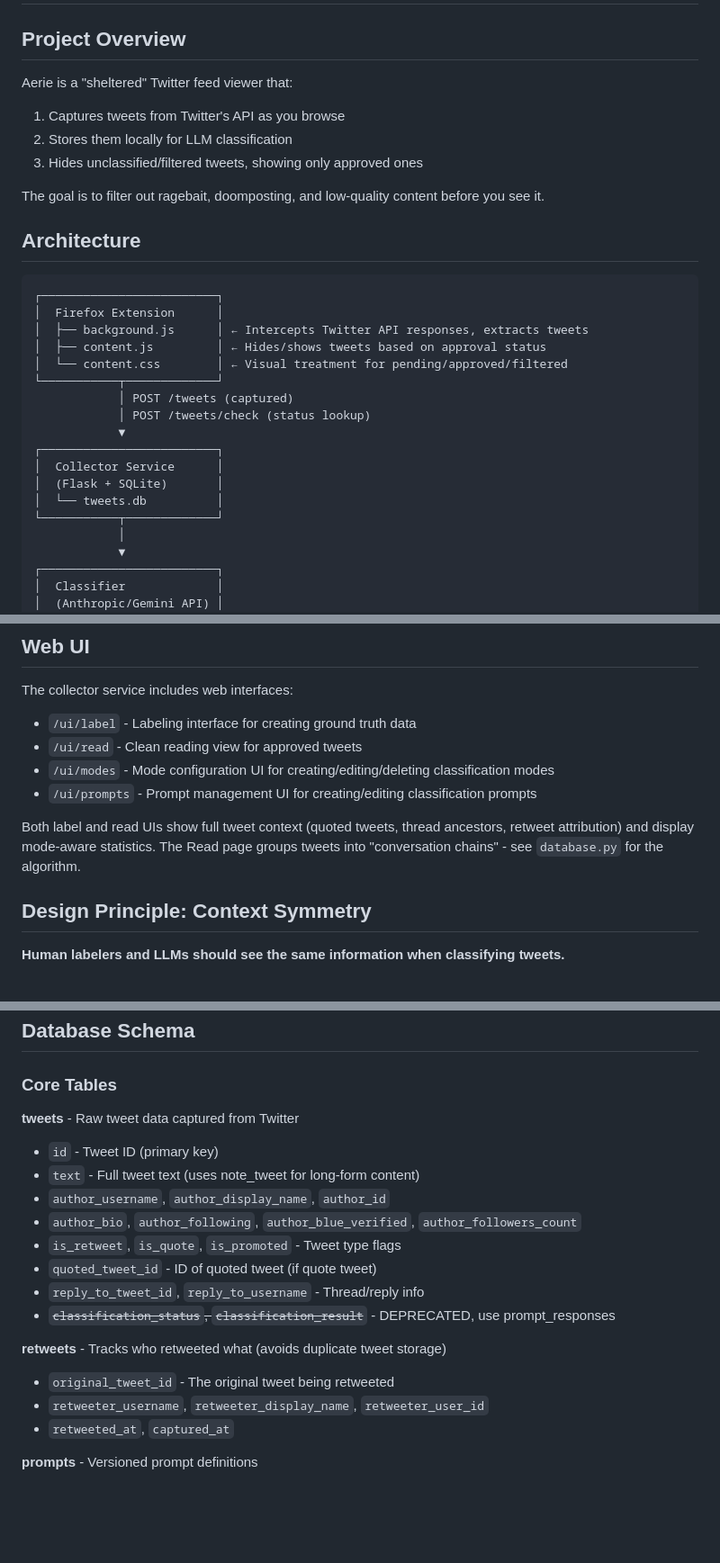
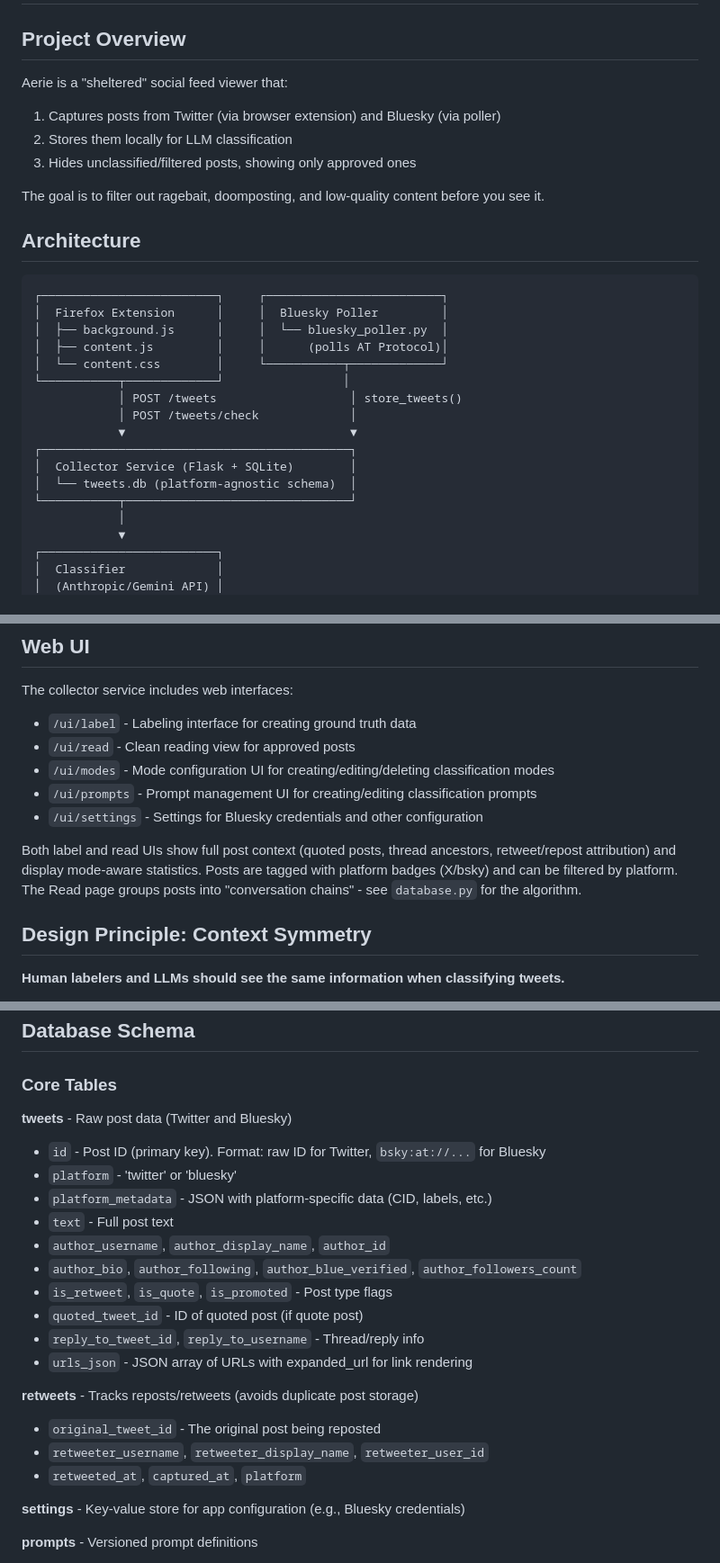
Before and after one commit to davmre/aerie, a Markdown page: CLAUDE.md, 3 parts joined by grey strips. Shown at 90% size. Rendered like a GitHub page; blank space fills up the shorter version.

Commit message:
Update CLAUDE.md to reflect Bluesky integration
- Update project overview: now multi-platform (Twitter + Bluesky)
- Update architecture diagram: show Bluesky poller alongside extension
- Update Web UI section: add Settings page, platform badges/filtering
- Update database schema: document platform columns and settings table
- Update API endpoints: add settings endpoints
- Add Bluesky integration section with setup and usage instructions

Co-Authored-By: Claude Opus 4.5 <noreply@anthropic.com>

````diff
--- a/CLAUDE.md
+++ b/CLAUDE.md
@@ -2,30 +2,29 @@
 
 ## Project Overview
 
-Aerie is a "sheltered" Twitter feed viewer that:
-1. Captures tweets from Twitter's API as you browse
+Aerie is a "sheltered" social feed viewer that:
+1. Captures posts from Twitter (via browser extension) and Bluesky (via poller)
 2. Stores them locally for LLM classification
-3. Hides unclassified/filtered tweets, showing only approved ones
+3. Hides unclassified/filtered posts, showing only approved ones
 
 The goal is to filter out ragebait, doomposting, and low-quality content before you see it.
 
 ## Architecture
 
 ```
-┌─────────────────────────┐
-│  Firefox Extension      │
-│  ├── background.js      │ ← Intercepts Twitter API responses, extracts tweets
-│  ├── content.js         │ ← Hides/shows tweets based on approval status
-│  └── content.css        │ ← Visual treatment for pending/approved/filtered
-└───────────┬─────────────┘
-            │ POST /tweets (captured)
-            │ POST /tweets/check (status lookup)
-            ▼
-┌─────────────────────────┐
-│  Collector Service      │
-│  (Flask + SQLite)       │
-│  └── tweets.db          │
-└───────────┬─────────────┘
+┌─────────────────────────┐     ┌─────────────────────────┐
+│  Firefox Extension      │     │  Bluesky Poller         │
+│  ├── background.js      │     │  └── bluesky_poller.py  │
+│  ├── content.js         │     │      (polls AT Protocol)│
+│  └── content.css        │     └───────────┬─────────────┘
+└───────────┬─────────────┘                 │
+            │ POST /tweets                   │ store_tweets()
+            │ POST /tweets/check             │
+            ▼                                ▼
+┌────────────────────────────────────────────┐
+│  Collector Service (Flask + SQLite)        │
+│  └── tweets.db (platform-agnostic schema)  │
+└───────────┬────────────────────────────────┘
             │
             ▼
 ┌─────────────────────────┐
@@ -56,11 +55,12 @@ Twitter's timeline data comes from `/graphql/.../HomeTimeline`, `/graphql/.../Ho
 The collector service includes web interfaces:
 
 - `/ui/label` - Labeling interface for creating ground truth data
-- `/ui/read` - Clean reading view for approved tweets
+- `/ui/read` - Clean reading view for approved posts
 - `/ui/modes` - Mode configuration UI for creating/editing/deleting classification modes
 - `/ui/prompts` - Prompt management UI for creating/editing classification prompts
+- `/ui/settings` - Settings for Bluesky credentials and other configuration
 
-Both label and read UIs show full tweet context (quoted tweets, thread ancestors, retweet attribution) and display mode-aware statistics. The Read page groups tweets into "conversation chains" - see `database.py` for the algorithm.
+Both label and read UIs show full post context (quoted posts, thread ancestors, retweet/repost attribution) and display mode-aware statistics. Posts are tagged with platform badges (X/bsky) and can be filtered by platform. The Read page groups posts into "conversation chains" - see `database.py` for the algorithm.
 
 ## Design Principle: Context Symmetry
 
@@ -80,20 +80,24 @@ If a human needs to click through to understand a tweet, an LLM would benefit fr
 
 ### Core Tables
 
-**tweets** - Raw tweet data captured from Twitter
-- `id` - Tweet ID (primary key)
-- `text` - Full tweet text (uses note_tweet for long-form content)
+**tweets** - Raw post data (Twitter and Bluesky)
+- `id` - Post ID (primary key). Format: raw ID for Twitter, `bsky:at://...` for Bluesky
+- `platform` - 'twitter' or 'bluesky'
+- `platform_metadata` - JSON with platform-specific data (CID, labels, etc.)
+- `text` - Full post text
 - `author_username`, `author_display_name`, `author_id`
 - `author_bio`, `author_following`, `author_blue_verified`, `author_followers_count`
-- `is_retweet`, `is_quote`, `is_promoted` - Tweet type flags
-- `quoted_tweet_id` - ID of quoted tweet (if quote tweet)
+- `is_retweet`, `is_quote`, `is_promoted` - Post type flags
+- `quoted_tweet_id` - ID of quoted post (if quote post)
 - `reply_to_tweet_id`, `reply_to_username` - Thread/reply info
-- ~~`classification_status`, `classification_result`~~ - DEPRECATED, use prompt_responses
+- `urls_json` - JSON array of URLs with expanded_url for link rendering
 
-**retweets** - Tracks who retweeted what (avoids duplicate tweet storage)
-- `original_tweet_id` - The original tweet being retweeted
+**retweets** - Tracks reposts/retweets (avoids duplicate post storage)
+- `original_tweet_id` - The original post being reposted
 - `retweeter_username`, `retweeter_display_name`, `retweeter_user_id`
-- `retweeted_at`, `captured_at`
+- `retweeted_at`, `captured_at`, `platform`
+
+**settings** - Key-value store for app configuration (e.g., Bluesky credentials)
 
 **prompts** - Versioned prompt definitions
 - `id` - Prompt ID (e.g., "binary_filter_v1", "topic_tagger_v1")
````
Also changed, not shown: other parts of CLAUDE.md (+21 -2 lines).
